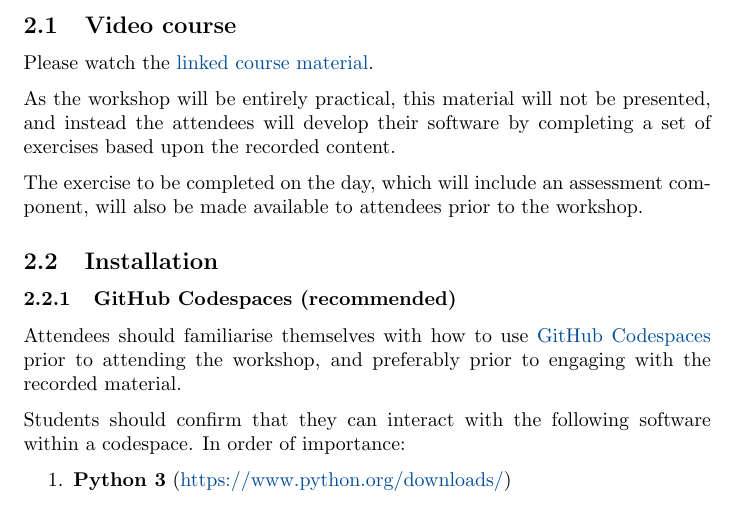
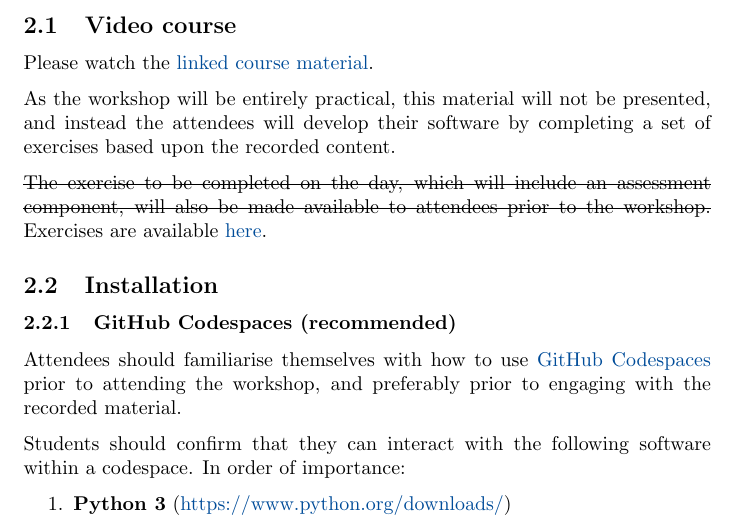
Before and after one commit to martinteaching/sustainability, a LaTeX document (workshops/kcl/2025/README.tex): part of page 1 of 2, cut so that both start at the same text. Compiled offline with pdfLaTeX.

Commit message:
Update 2025 workshop material
- Link to exercises

```diff
--- a/workshops/kcl/2025/README.tex
+++ b/workshops/kcl/2025/README.tex
@@ -9,6 +9,8 @@
 \usepackage[colorlinks=true,urlcolor=codeblue]{hyperref}
 
 \usepackage[]{minted}
+
+\usepackage[normalem]{ulem}
 
 %Document
 
@@ -37,7 +39,7 @@ Please watch the \href{https://github.com/martinteaching/sustainability#material
 
 As the workshop will be entirely practical, this material will not be presented, and instead the attendees will develop their software by completing a set of exercises based upon the recorded content.
 
-The exercise to be completed on the day, which will include an assessment component, will also be made available to attendees prior to the workshop.
+\sout{The exercise to be completed on the day, which will include an assessment component, will also be made available to attendees prior to the workshop.} Exercises are available \href{https://github.com/martinteaching/sustainability/blob/master/workshops/kcl/2025/workshop-exercises.md}{here}.
 
 \subsection{Installation}
 
```
Also changed, not shown: workshops/kcl/2025/README.md.
